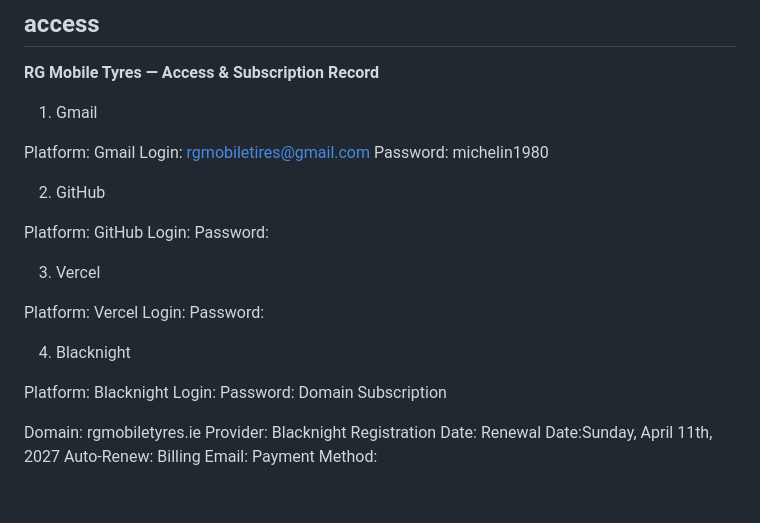
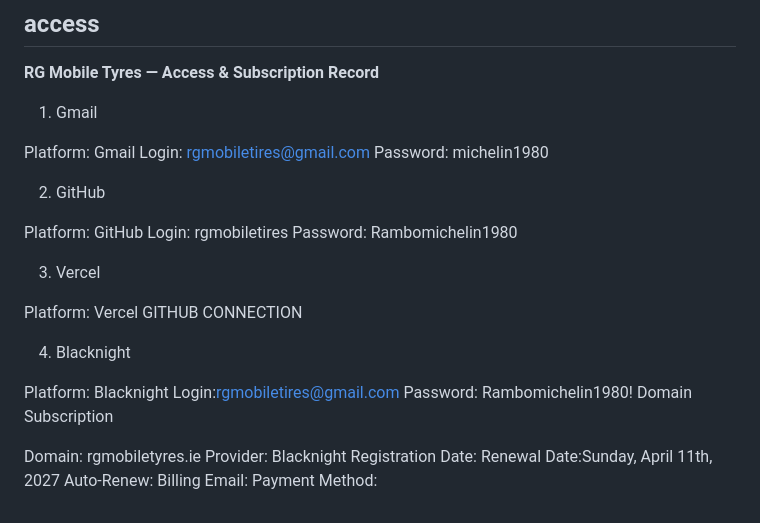
Before and after one commit to rgmobiletires/Website, a Markdown page: READme.md, the part around the change. GitHub-like rendering.

```diff
--- a/READme.md
+++ b/READme.md
@@ -131,20 +131,19 @@ Password: michelin1980
 2. GitHub
 
 Platform: GitHub
-Login:
-Password:
+Login: rgmobiletires
+Password: Rambomichelin1980
 
 3. Vercel
 
 Platform: Vercel
-Login:
-Password:
+GITHUB CONNECTION
 
 4. Blacknight
 
 Platform: Blacknight
-Login:
-Password:
+Login:[rgmobiletires@gmail.com](mailto:rgmobiletires@gmail.com)
+Password: Rambomichelin1980!
 Domain Subscription
 
 Domain: rgmobiletyres.ie
```
